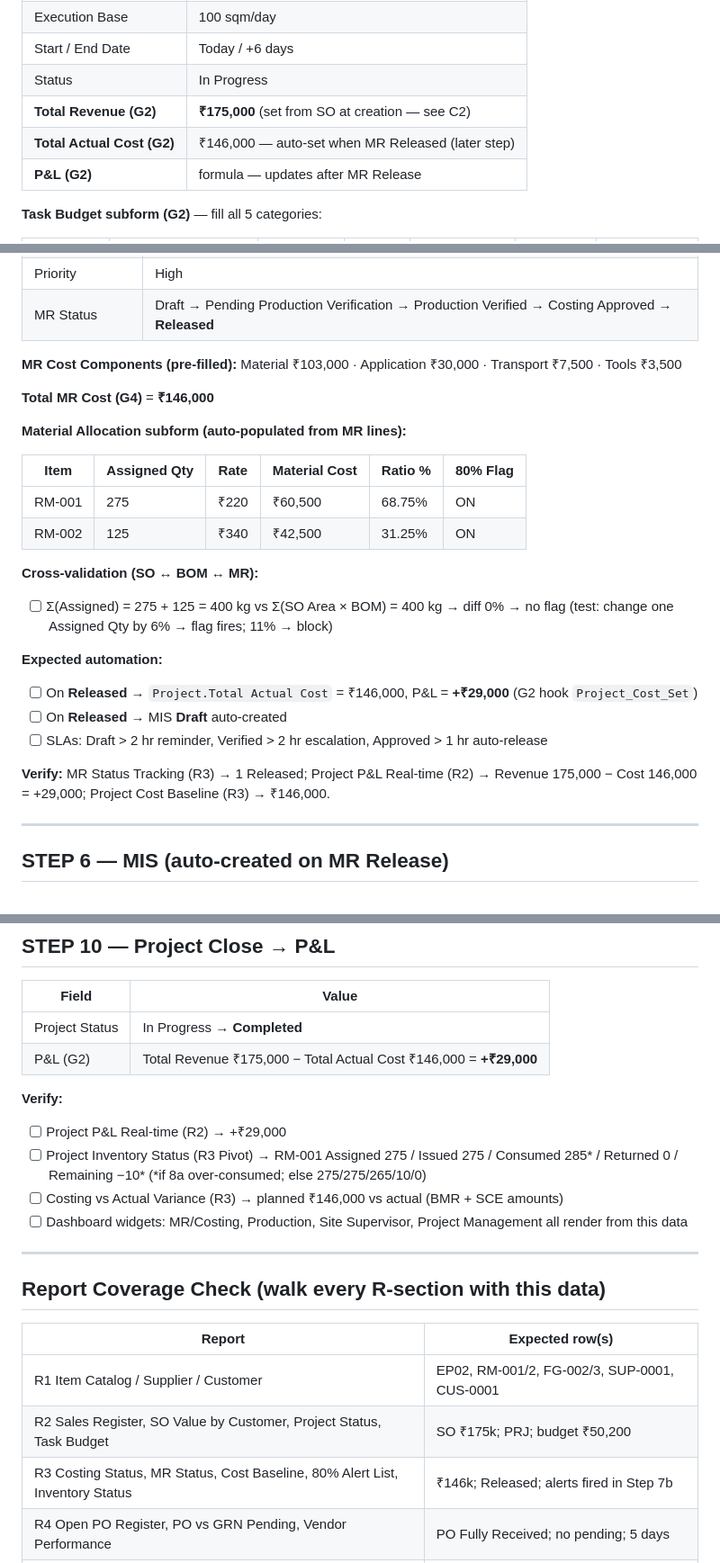
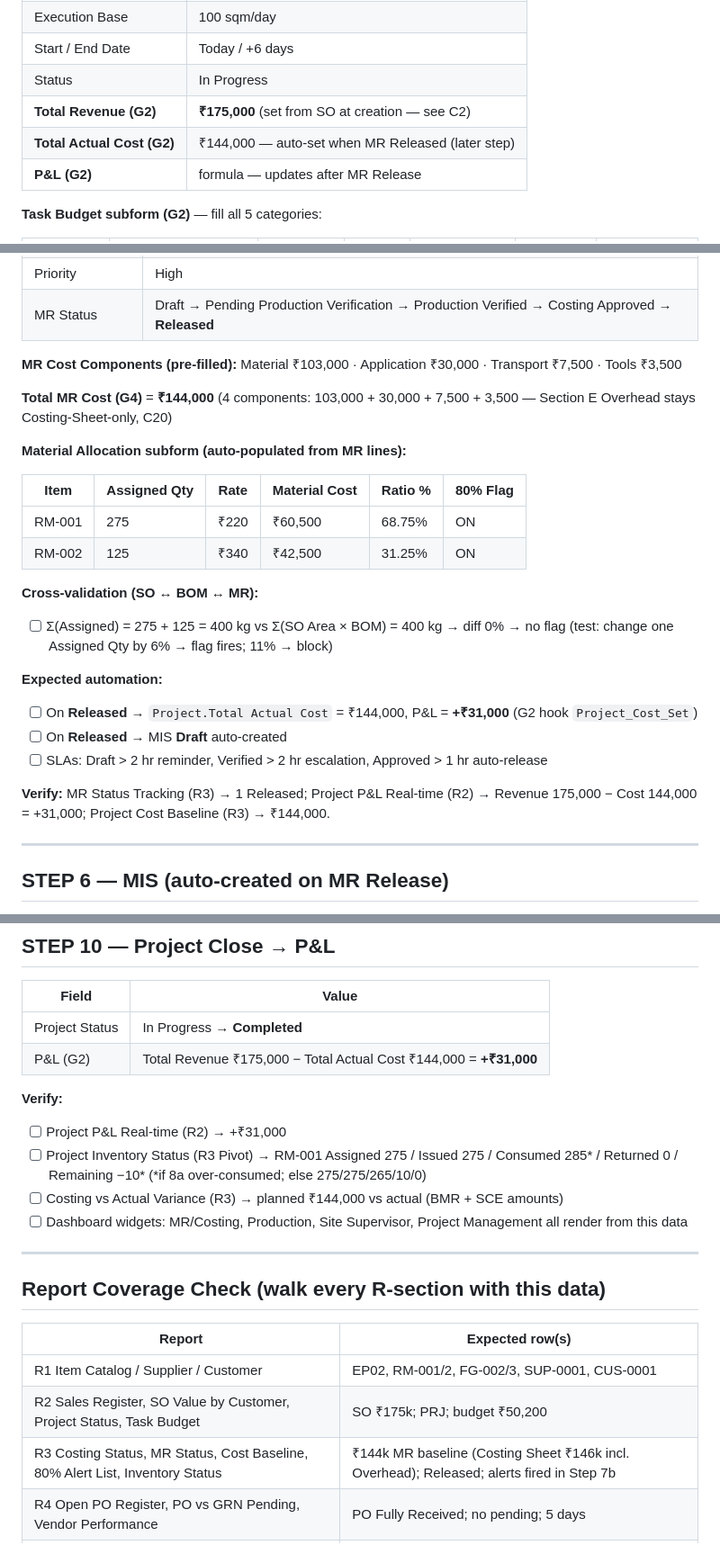
Before and after one commit to harshvardhankulkarni/pages, a Markdown page: chemsol/UAT_VERIFICATION_PLAN.md, 3 parts joined by grey strips. Shown at 90% size. Rendered like a GitHub page.

Commit message:
uat loop: C20 - sample data fixed: MR baseline 144k (4 components, overhead Costing-only), P&L +31k

```diff
--- a/chemsol/UAT_VERIFICATION_PLAN.md
+++ b/chemsol/UAT_VERIFICATION_PLAN.md
@@ -172,7 +172,7 @@
 | Start / End Date | Today / +6 days |
 | Status | In Progress |
 | **Total Revenue (G2)** | **₹175,000** (set from SO at creation — see C2) |
-| **Total Actual Cost (G2)** | ₹146,000 — auto-set when MR Released (later step) |
+| **Total Actual Cost (G2)** | ₹144,000 — auto-set when MR Released (later step) |
 | **P&L (G2)** | formula — updates after MR Release |
 
 **Task Budget subform (G2)** — fill all 5 categories:
@@ -303,7 +303,7 @@ Transport subform: 1 trip, supplier's own.
 
 **MR Cost Components (pre-filled):** Material ₹103,000 · Application ₹30,000 · Transport ₹7,500 · Tools ₹3,500
 
-**Total MR Cost (G4)** = **₹146,000**
+**Total MR Cost (G4)** = **₹144,000** (4 components: 103,000 + 30,000 + 7,500 + 3,500 — Section E Overhead stays Costing-Sheet-only, C20)
 
 **Material Allocation subform (auto-populated from MR lines):**
 
@@ -316,11 +316,11 @@ Transport subform: 1 trip, supplier's own.
 - [ ] Σ(Assigned) = 275 + 125 = 400 kg vs Σ(SO Area × BOM) = 400 kg → diff 0% → no flag (test: change one Assigned Qty by 6% → flag fires; 11% → block)
 
 **Expected automation:**
-- [ ] On **Released** → `Project.Total Actual Cost` = ₹146,000, P&L = **+₹29,000** (G2 hook `Project_Cost_Set`)
+- [ ] On **Released** → `Project.Total Actual Cost` = ₹144,000, P&L = **+₹31,000** (G2 hook `Project_Cost_Set`)
 - [ ] On **Released** → MIS **Draft** auto-created
 - [ ] SLAs: Draft > 2 hr reminder, Verified > 2 hr escalation, Approved > 1 hr auto-release
 
-**Verify:** MR Status Tracking (R3) → 1 Released; Project P&L Real-time (R2) → Revenue 175,000 − Cost 146,000 = +29,000; Project Cost Baseline (R3) → ₹146,000.
+**Verify:** MR Status Tracking (R3) → 1 Released; Project P&L Real-time (R2) → Revenue 175,000 − Cost 144,000 = +31,000; Project Cost Baseline (R3) → ₹144,000.
 
 ---
 
@@ -500,12 +500,12 @@ Footer: Issued By (Store), Handover To (Production), Remark.
 | Field | Value |
 |-------|-------|
 | Project Status | In Progress → **Completed** |
-| P&L (G2) | Total Revenue ₹175,000 − Total Actual Cost ₹146,000 = **+₹29,000** |
+| P&L (G2) | Total Revenue ₹175,000 − Total Actual Cost ₹144,000 = **+₹31,000** |
 
 **Verify:**
-- [ ] Project P&L Real-time (R2) → +₹29,000
+- [ ] Project P&L Real-time (R2) → +₹31,000
 - [ ] Project Inventory Status (R3 Pivot) → RM-001 Assigned 275 / Issued 275 / Consumed 285* / Returned 0 / Remaining −10* (*if 8a over-consumed; else 275/275/265/10/0)
-- [ ] Costing vs Actual Variance (R3) → planned ₹146,000 vs actual (BMR + SCE amounts)
+- [ ] Costing vs Actual Variance (R3) → planned ₹144,000 vs actual (BMR + SCE amounts)
 - [ ] Dashboard widgets: MR/Costing, Production, Site Supervisor, Project Management all render from this data
 
 ---
@@ -516,7 +516,7 @@ Footer: Issued By (Store), Handover To (Production), Remark.
 |--------|-----------------|
 | R1 Item Catalog / Supplier / Customer | EP02, RM-001/2, FG-002/3, SUP-0001, CUS-0001 |
 | R2 Sales Register, SO Value by Customer, Project Status, Task Budget | SO ₹175k; PRJ; budget ₹50,200 |
-| R3 Costing Status, MR Status, Cost Baseline, 80% Alert List, Inventory Status | ₹146k; Released; alerts fired in Step 7b |
+| R3 Costing Status, MR Status, Cost Baseline, 80% Alert List, Inventory Status | ₹144k MR baseline (Costing Sheet ₹146k incl. Overhead); Released; alerts fired in Step 7b |
 | R4 Open PO Register, PO vs GRN Pending, Vendor Performance | PO Fully Received; no pending; 5 days |
 | R5 MIS Register, Today's Production, FG Handover Pending | MIS 275/125; 448 kg; empty |
 | R6 RM/FG Stock, Valuation (Closing × Rate), SCE logs, Project FG Position | RM-001 0*, RM-002 285*; FG-003 20 |
```
Also changed, not shown: other parts of chemsol/UAT_VERIFICATION_PLAN.md (+1 -0 lines).
